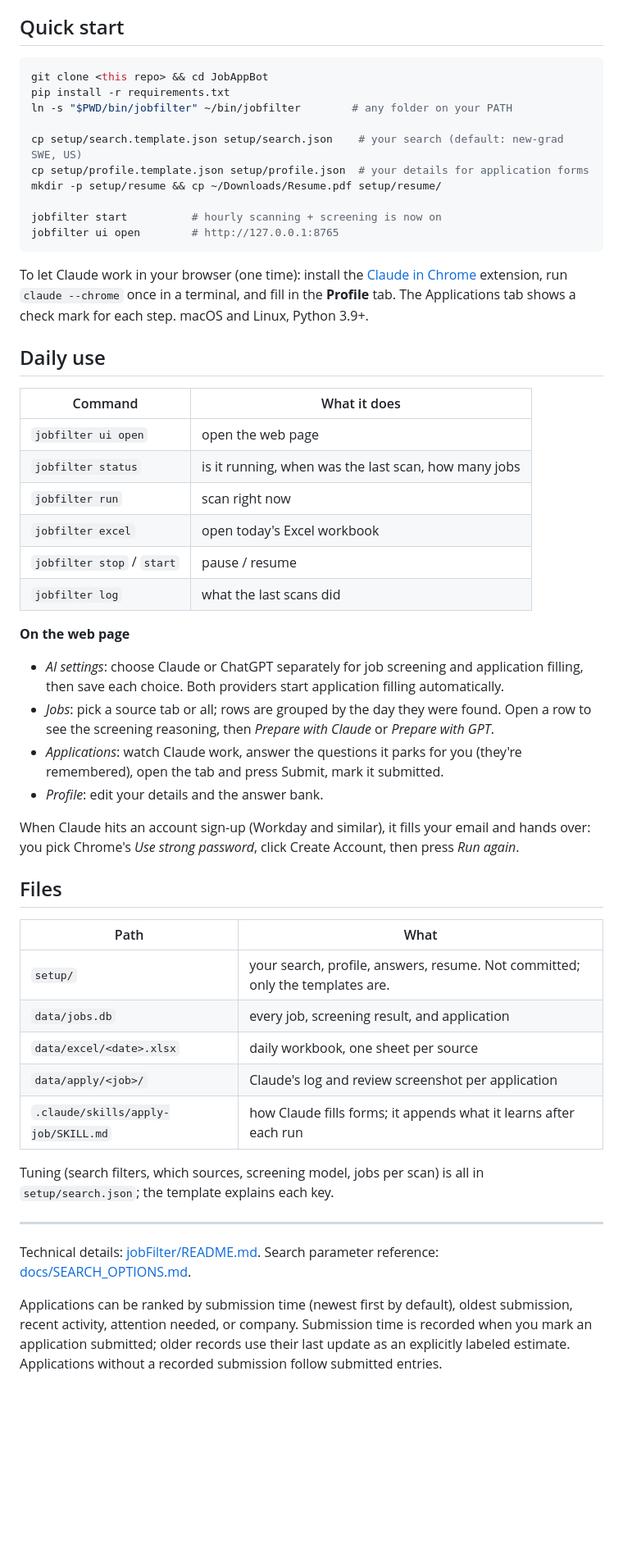
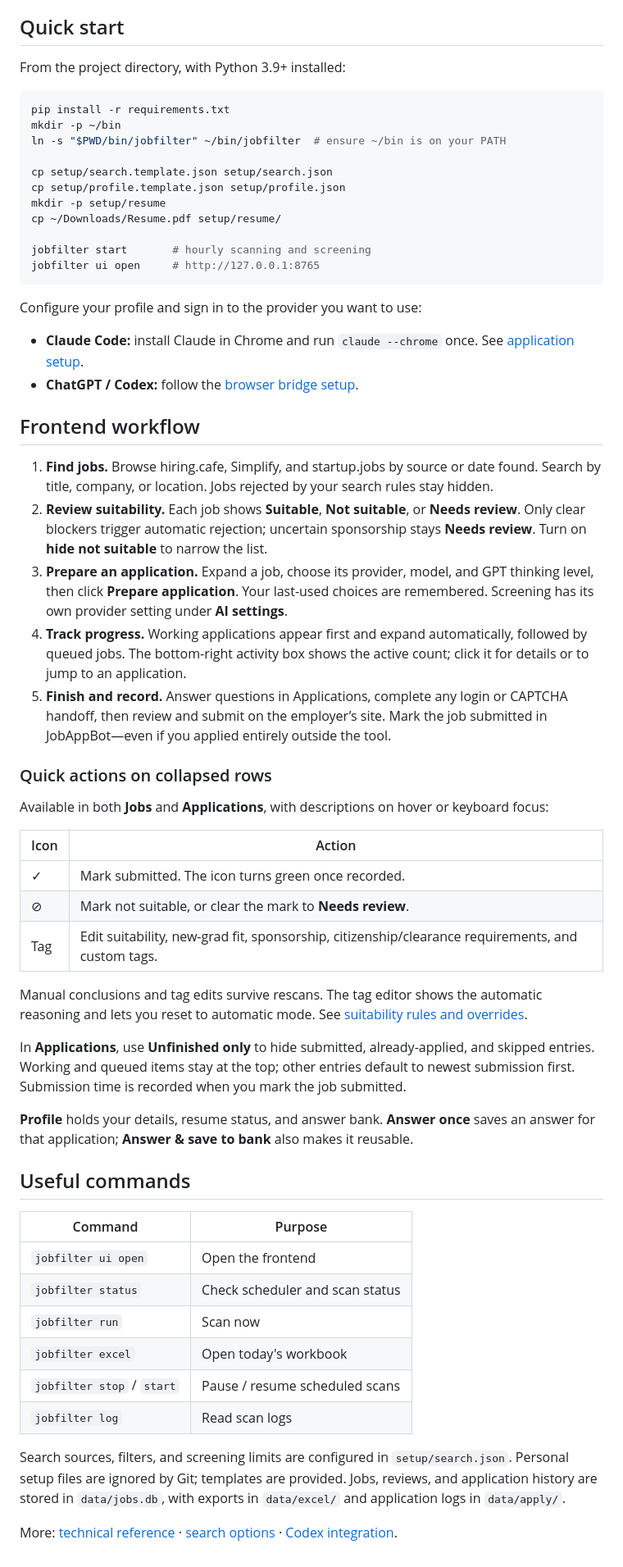
Before and after one commit to zhuyuezx/JobAppBot, a Markdown page: README.md, the part around one of its changes. Shown at 82% size. Drawn GitHub-style; blank space fills up the shorter version.

````diff
--- a/README.md
+++ b/README.md
@@ -29,54 +4,62 @@ questions and results appear in jobFilter. See [setup and usage](docs/CODEX_INTE
 
 ## Quick start
 
+From the project directory, with Python 3.9+ installed:
+
 ```bash
-git clone <this repo> && cd JobAppBot
 pip install -r requirements.txt
-ln -s "$PWD/bin/jobfilter" ~/bin/jobfilter        # any folder on your PATH
+mkdir -p ~/bin
+ln -s "$PWD/bin/jobfilter" ~/bin/jobfilter  # ensure ~/bin is on your PATH
 
-cp setup/search.template.json setup/search.json    # your search (default: new-grad SWE, US)
-cp setup/profile.template.json setup/profile.json  # your details for application forms
-mkdir -p setup/resume && cp ~/Downloads/Resume.pdf setup/resume/
+cp setup/search.template.json setup/search.json
+cp setup/profile.template.json setup/profile.json
+mkdir -p setup/resume
+cp ~/Downloads/Resume.pdf setup/resume/
 
-jobfilter start          # hourly scanning + screening is now on
-jobfilter ui open        # http://127.0.0.1:8765
+jobfilter start       # hourly scanning and screening
+jobfilter ui open     # http://127.0.0.1:8765
 ```
 
-To let Claude work in your browser (one time): install the [Claude in Chrome](https://chromewebstore.google.com/detail/claude/fcoeoabgfenejglbffodgkkbkcdhcgfn) extension, run `claude --chrome` once in a terminal, and fill in the **Profile** tab. The Applications tab shows a check mark for each step. macOS and Linux, Python 3.9+.
+Configure your profile and sign in to the provider you want to use:
 
-## Daily use
+- **Claude Code:** install Claude in Chrome and run `claude --chrome` once. See [application setup](docs/APPLY_AUTOMATION.md).
+- **ChatGPT / Codex:** follow the [browser bridge setup](docs/CODEX_INTEGRATION.md).
 
-| Command | What it does |
-|---|---|
-| `jobfilter ui open` | open the web page |
-| `jobfilter status` | is it running, when was the last scan, how many jobs |
-| `jobfilter run` | scan right now |
-| `jobfilter excel` | open today's Excel workbook |
-| `jobfilter stop` / `start` | pause / resume |
-| `jobfilter log` | what the last scans did |
+## Frontend workflow
 
-**On the web page**
-- *AI settings*: choose Claude or ChatGPT separately for job screening and application filling, then save each choice. Both providers start application filling automatically.
-- *Jobs*: pick a source tab or all; rows are grouped by the day they were found. Open a row to see the screening reasoning, then *Prepare with Claude* or *Prepare with GPT*.
-- *Applications*: watch Claude work, answer the questions it parks for you (they're remembered), open the tab and press Submit, mark it submitted.
-- *Profile*: edit your details and the answer bank.
+1. **Find jobs.** Browse hiring.cafe, Simplify, and startup.jobs by source or date found. Search by title, company, or location. Jobs rejected by your search rules stay hidden.
+2. **Review suitability.** Each job shows **Suitable**, **Not suitable**, or **Needs review**. Only clear blockers trigger automatic rejection; uncertain sponsorship stays **Needs review**. Turn on **hide not suitable** to narrow the list.
+3. **Prepare an application.** Expand a job, choose its provider, model, and GPT thinking level, then click **Prepare application**. Your last-used choices are remembered. Screening has its own provider setting under **AI settings**.
+4. **Track progress.** Working applications appear first and expand automatically, followed by queued jobs. The bottom-right activity box shows the active count; click it for details or to jump to an application.
+5. **Finish and record.** Answer questions in Applications, complete any login or CAPTCHA handoff, then review and submit on the employer’s site. Mark the job submitted in JobAppBot—even if you applied entirely outside the tool.
 
-When Claude hits an account sign-up (Workday and similar), it fills your email and hands over: you pick Chrome's *Use strong password*, click Create Account, then press *Run again*.
+### Quick actions on collapsed rows
 
-## Files
+Available in both **Jobs** and **Applications**, with descriptions on hover or keyboard focus:
 
-| Path | What |
-|---|---|
-| `setup/` | your search, profile, answers, resume. Not committed; only the templates are. |
-| `data/jobs.db` | every job, screening result, and application |
-| `data/excel/<date>.xlsx` | daily workbook, one sheet per source |
-| `data/apply/<job>/` | Claude's log and review screenshot per application |
-| `.claude/skills/apply-job/SKILL.md` | how Claude fills forms; it appends what it learns after each run |
+| Icon | Action |
+| --- | --- |
+| ✓ | Mark submitted. The icon turns green once recorded. |
+| ⊘ | Mark not suitable, or clear the mark to **Needs review**. |
+| Tag | Edit suitability, new-grad fit, sponsorship, citizenship/clearance requirements, and custom tags. |
 
-Tuning (search filters, which sources, screening model, jobs per scan) is all in `setup/search.json`; the template explains each key.
+Manual conclusions and tag edits survive rescans. The tag editor shows the automatic reasoning and lets you reset to automatic mode. See [suitability rules and overrides](docs/JOB_REVIEW.md).
 
----
+In **Applications**, use **Unfinished only** to hide submitted, already-applied, and skipped entries. Working and queued items stay at the top; other entries default to newest submission first. Submission time is recorded when you mark the job submitted.
 
-Technical details: [jobFilter/README.md](jobFilter/README.md). Search parameter reference: [docs/SEARCH_OPTIONS.md](docs/SEARCH_OPTIONS.md).
+**Profile** holds your details, resume status, and answer bank. **Answer once** saves an answer for that application; **Answer & save to bank** also makes it reusable.
 
-Applications can be ranked by submission time (newest first by default), oldest submission, recent activity, attention needed, or company. Submission time is recorded when you mark an application submitted; older records use their last update as an explicitly labeled estimate. Applications without a recorded submission follow submitted entries.
+## Useful commands
+
+| Command | Purpose |
+| --- | --- |
+| `jobfilter ui open` | Open the frontend |
+| `jobfilter status` | Check scheduler and scan status |
+| `jobfilter run` | Scan now |
+| `jobfilter excel` | Open today's workbook |
+| `jobfilter stop` / `start` | Pause / resume scheduled scans |
+| `jobfilter log` | Read scan logs |
+
+Search sources, filters, and screening limits are configured in `setup/search.json`. Personal setup files are ignored by Git; templates are provided. Jobs, reviews, and application history are stored in `data/jobs.db`, with exports in `data/excel/` and application logs in `data/apply/`.
+
+More: [technical reference](jobFilter/README.md) · [search options](docs/SEARCH_OPTIONS.md) · [Codex integration](docs/CODEX_INTEGRATION.md).
````
Also changed, not shown: other parts of README.md (+1 -26 lines).
